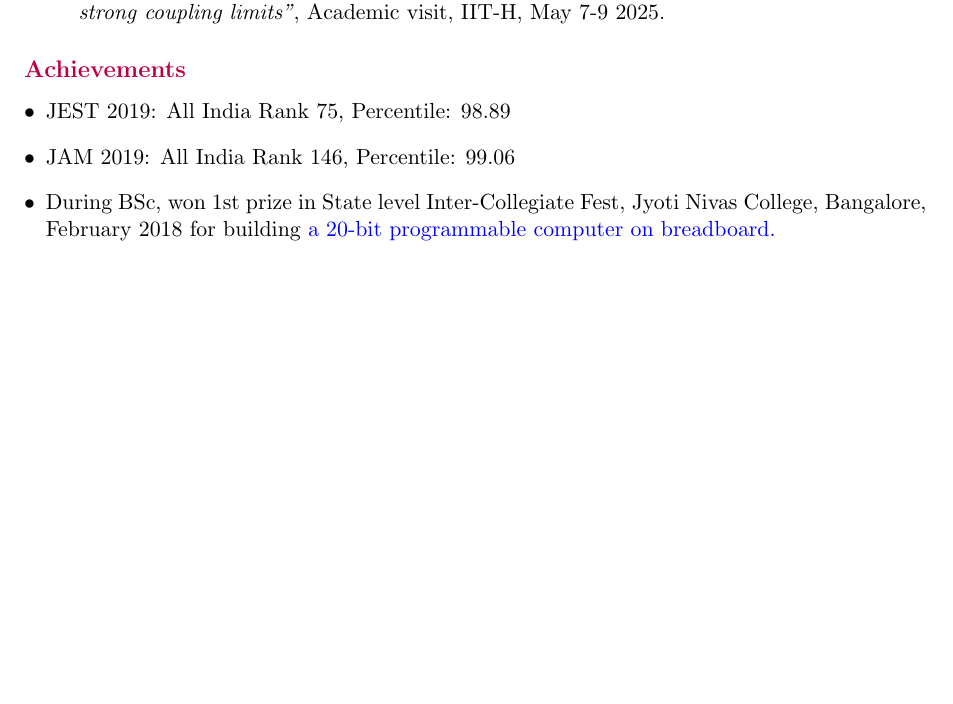
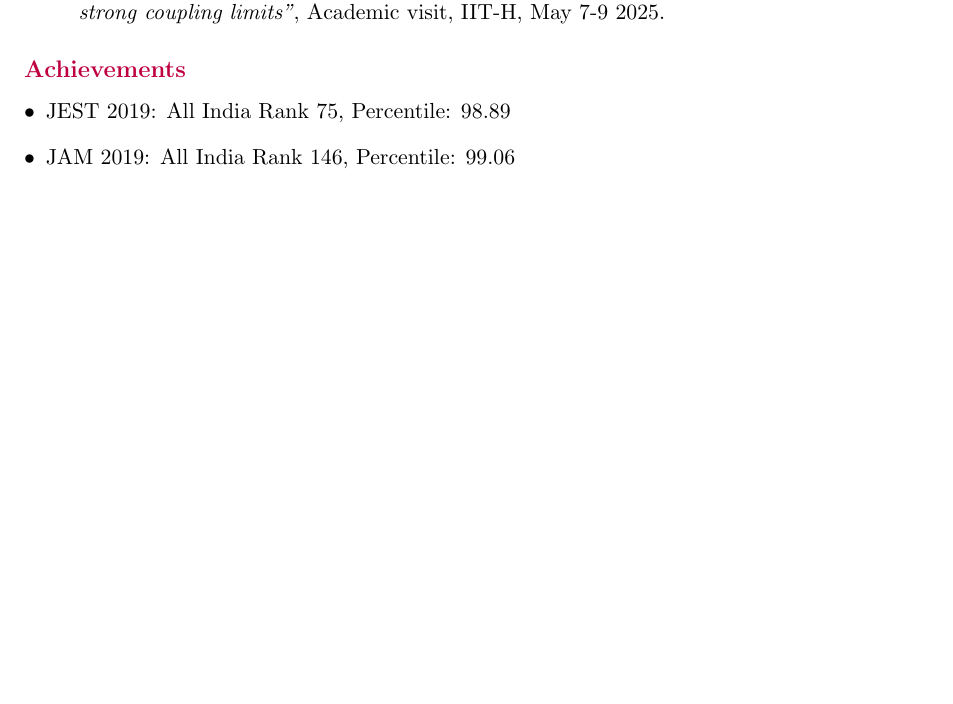
Before and after one commit to prem314/prem314.github.io, a LaTeX CV (latex/cv/cv.tex): part of page 2 of 2, cut so that both start at the same text, the shorter picture padded with empty space. Compiled offline with pdfLaTeX.

Commit message:
changed cv

```diff
--- a/latex/cv/cv.tex
+++ b/latex/cv/cv.tex
@@ -100,7 +100,7 @@
 \begin{itemize}[leftmargin=*]
     \item JEST 2019: All India Rank 75, Percentile: 98.89
     \item JAM 2019: All India Rank 146, Percentile: 99.06
-    \item During BSc, won 1st prize in State level Inter-Collegiate Fest, Jyoti Nivas College, Bangalore, February 2018 for building  \href{https://www.youtube.com/watch?v=04tWPuDVBhs}{a 20-bit programmable computer on breadboard.}
+    %\item During BSc, won 1st prize in State level Inter-Collegiate Fest, Jyoti Nivas College, Bangalore, February 2018 for building  \href{https://www.youtube.com/watch?v=04tWPuDVBhs}{a 20-bit programmable computer on breadboard.}
 \end{itemize}
 
 \end{document}
```
Also changed, not shown: latex/cv/cv.pdf, 1 other file.
